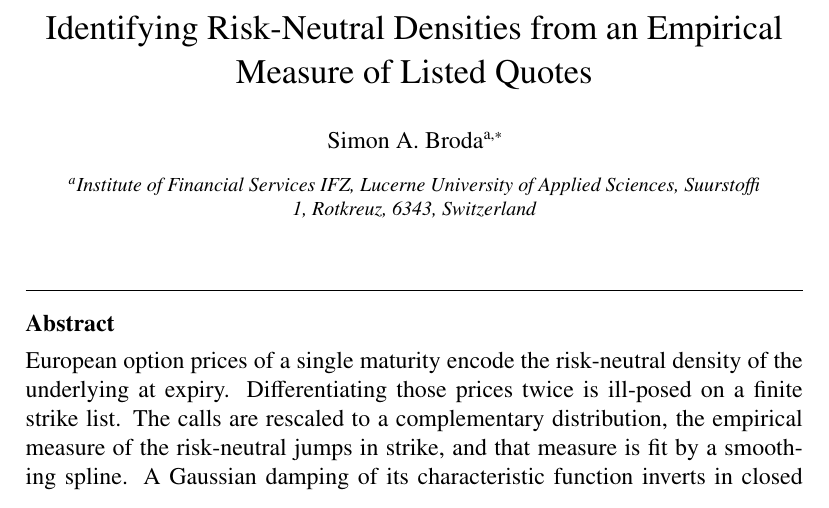
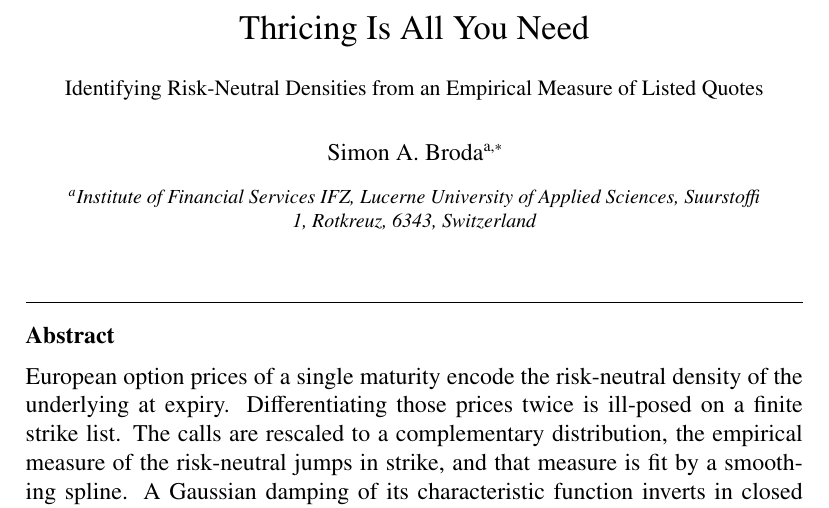
Before and after one commit to s-broda/RND, a LaTeX paper (paper.tex): part of page 1 of 30, cut at the place of the change. Compiled offline with pdfLaTeX.

Commit message:
Restore Thricing Is All You Need, with the empirical-measure subtitle.

```diff
--- a/paper.tex
+++ b/paper.tex
@@ -19,7 +19,8 @@
 
 \begin{frontmatter}
 
-\title{Identifying Risk-Neutral Densities from an Empirical Measure of Listed Quotes}
+\title{\texorpdfstring{Thricing Is All You Need\\[0.35em]
+{\small Identifying Risk-Neutral Densities from an Empirical Measure of Listed Quotes}}{Thricing Is All You Need}}
 
 \author[ifz]{Simon A.\ Broda\corref{cor1}}
 \ead{simon.broda@hslu.ch}
```
Also changed, not shown: README.md, paper.pdf.
